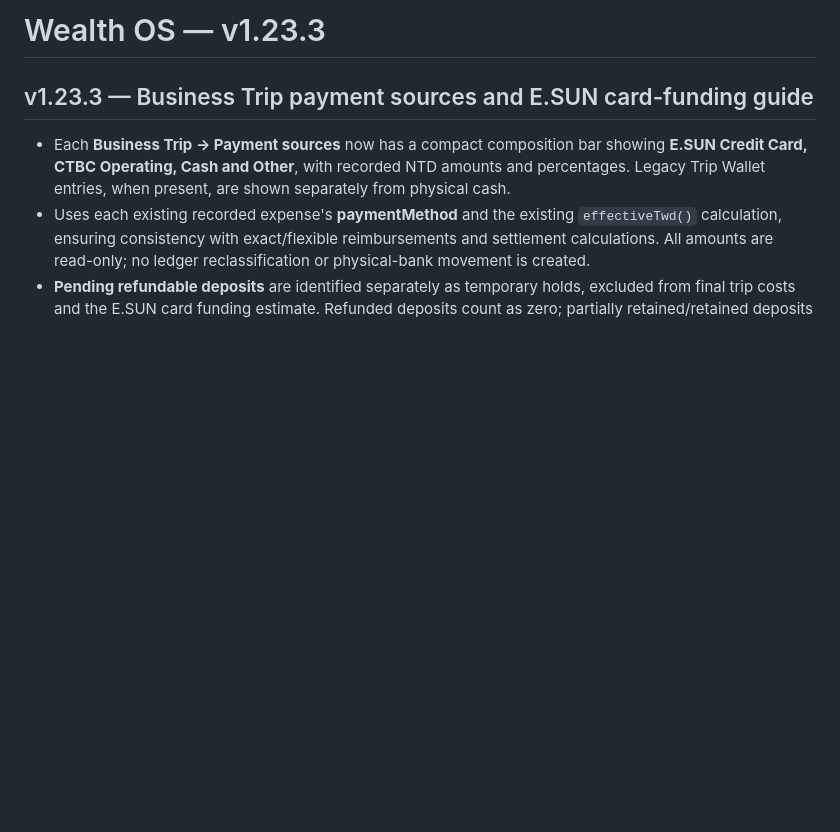
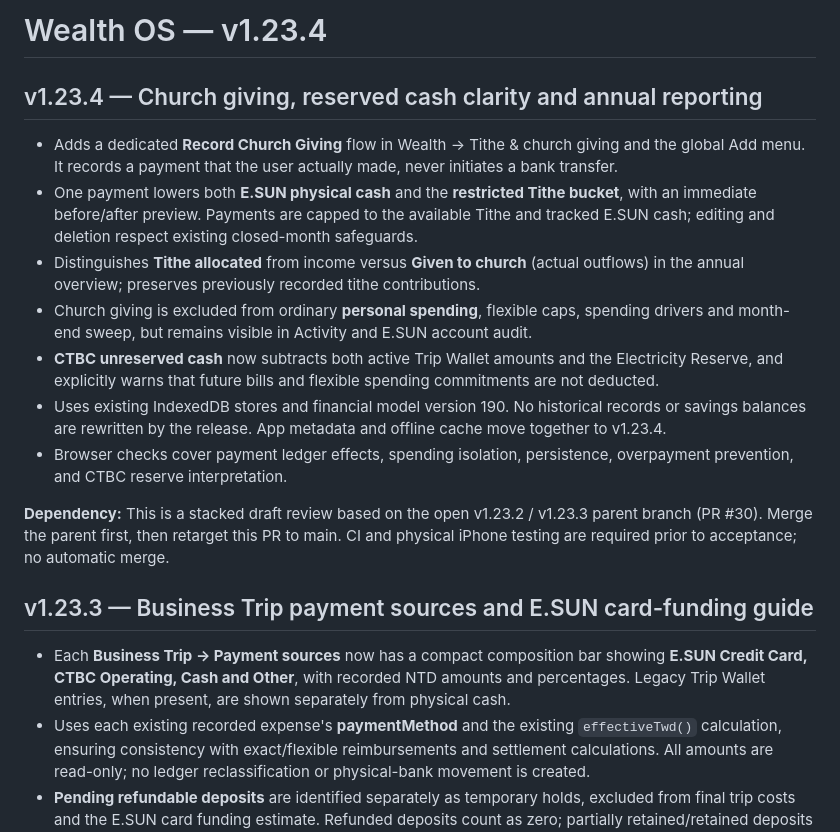
Before and after one commit to YabaCodes/wealth-os, a Markdown page: README.md, the part around the change. Drawn GitHub-style; blank space fills up the shorter version.

Commit message:
Document v1.23.4 release and preserve release identity invariant

```diff
--- a/README.md
+++ b/README.md
@@ -1,4 +1,16 @@
-# Wealth OS — v1.23.3
+# Wealth OS — v1.23.4
+
+## v1.23.4 — Church giving, reserved cash clarity and annual reporting
+
+- Adds a dedicated **Record Church Giving** flow in Wealth → Tithe & church giving and the global Add menu. It records a payment that the user actually made, never initiates a bank transfer.
+- One payment lowers both **E.SUN physical cash** and the **restricted Tithe bucket**, with an immediate before/after preview. Payments are capped to the available Tithe and tracked E.SUN cash; editing and deletion respect existing closed-month safeguards.
+- Distinguishes **Tithe allocated** from income versus **Given to church** (actual outflows) in the annual overview; preserves previously recorded tithe contributions.
+- Church giving is excluded from ordinary **personal spending**, flexible caps, spending drivers and month-end sweep, but remains visible in Activity and E.SUN account audit.
+- **CTBC unreserved cash** now subtracts both active Trip Wallet amounts and the Electricity Reserve, and explicitly warns that future bills and flexible spending commitments are not deducted.
+- Uses existing IndexedDB stores and financial model version 190. No historical records or savings balances are rewritten by the release. App metadata and offline cache move together to v1.23.4.
+- Browser checks cover payment ledger effects, spending isolation, persistence, overpayment prevention, and CTBC reserve interpretation.
+
+**Dependency:** This is a stacked draft review based on the open v1.23.2 / v1.23.3 parent branch (PR #30). Merge the parent first, then retarget this PR to main. CI and physical iPhone testing are required prior to acceptance; no automatic merge.
 
 ## v1.23.3 — Business Trip payment sources and E.SUN card-funding guide
 
```
